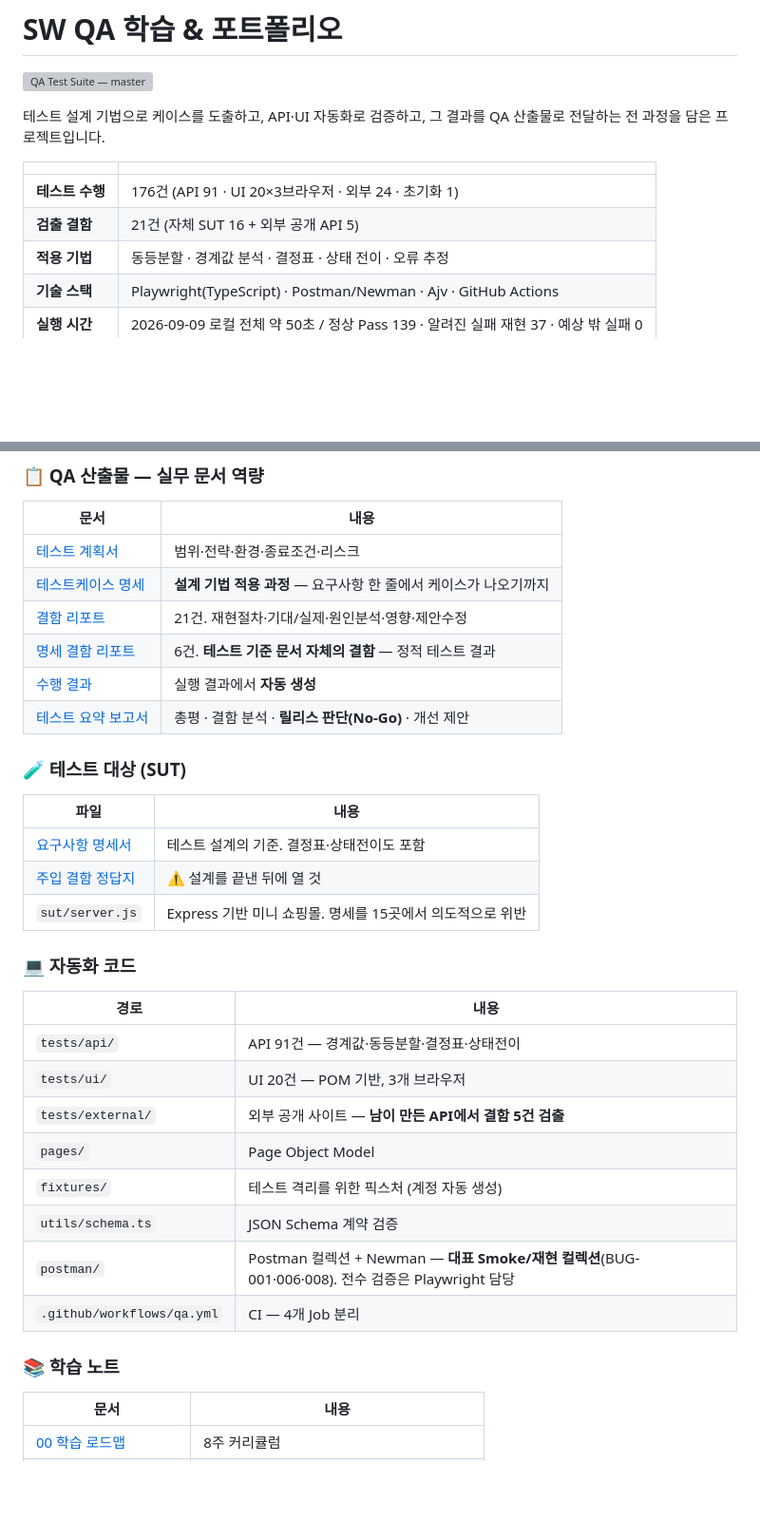
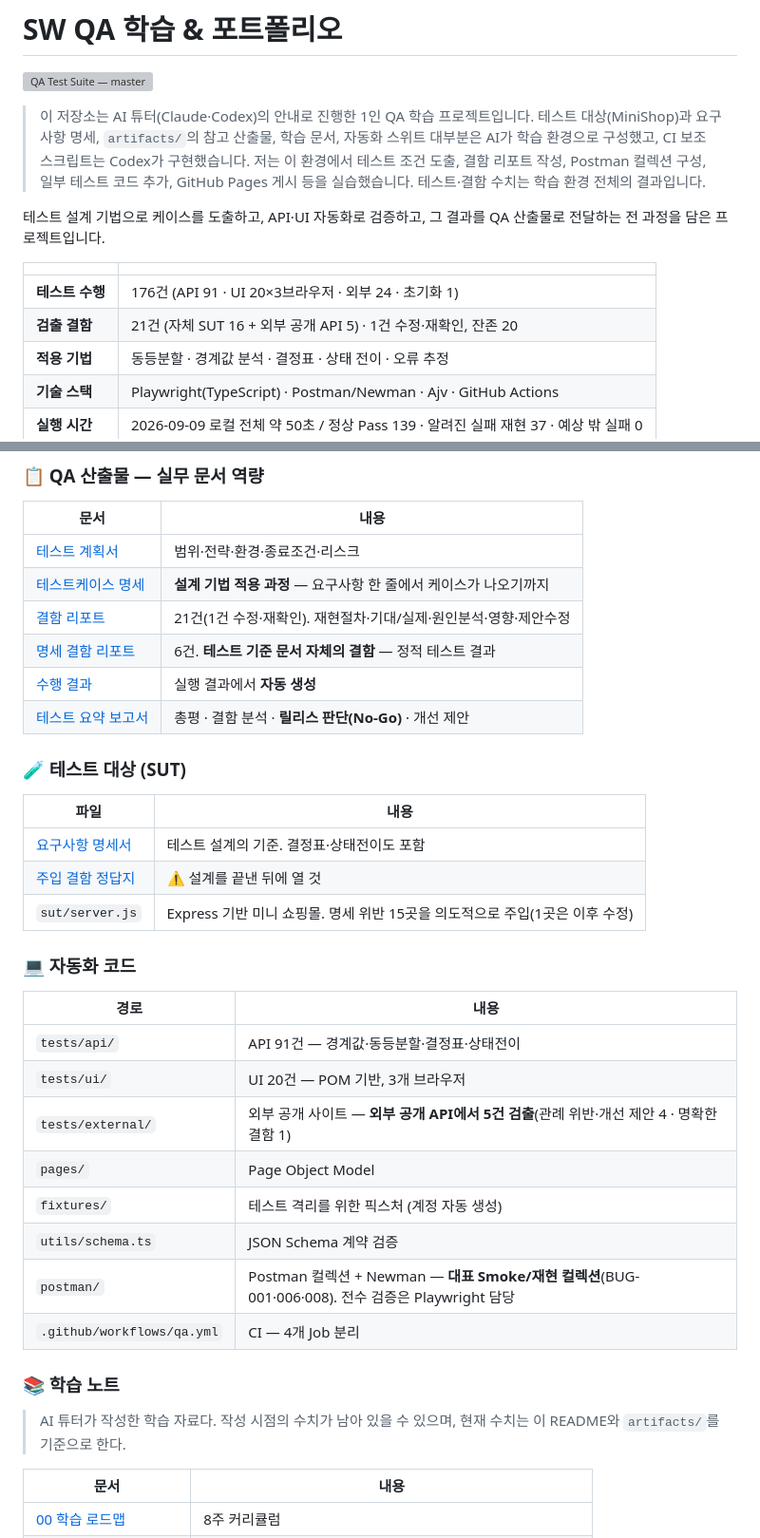
Before and after one commit to ganggeon/qa-automation-playwright, a Markdown page: README.md, 2 parts joined by grey strips. Shown at 95% size. Rendered like a GitHub page; blank space fills up the shorter version; grey boxes are pictures that could not be loaded.

```diff
--- a/README.md
+++ b/README.md
@@ -1,6 +1,8 @@
 # SW QA 학습 & 포트폴리오
 
 [![QA Test Suite — master](https://github.com/ganggeon/qa-automation-playwright/actions/workflows/qa.yml/badge.svg?branch=master)](https://github.com/ganggeon/qa-automation-playwright/actions/workflows/qa.yml?query=branch%3Amaster)
+
+> 이 저장소는 AI 튜터(Claude·Codex)의 안내로 진행한 1인 QA 학습 프로젝트입니다. 테스트 대상(MiniShop)과 요구사항 명세, `artifacts/`의 참고 산출물, 학습 문서, 자동화 스위트 대부분은 AI가 학습 환경으로 구성했고, CI 보조 스크립트는 Codex가 구현했습니다. 저는 이 환경에서 테스트 조건 도출, 결함 리포트 작성, Postman 컬렉션 구성, 일부 테스트 코드 추가, GitHub Pages 게시 등을 실습했습니다. 테스트·결함 수치는 학습 환경 전체의 결과입니다.
 
 테스트 설계 기법으로 케이스를 도출하고, API·UI 자동화로 검증하고,
 그 결과를 QA 산출물로 전달하는 전 과정을 담은 프로젝트입니다.
@@ -8,7 +10,7 @@
 | | |
 |---|---|
 | **테스트 수행** | 176건 (API 91 · UI 20×3브라우저 · 외부 24 · 초기화 1) |
-| **검출 결함** | 21건 (자체 SUT 16 + 외부 공개 API 5) |
+| **검출 결함** | 21건 (자체 SUT 16 + 외부 공개 API 5) · 1건 수정·재확인, 잔존 20 |
 | **적용 기법** | 동등분할 · 경계값 분석 · 결정표 · 상태 전이 · 오류 추정 |
 | **기술 스택** | Playwright(TypeScript) · Postman/Newman · Ajv · GitHub Actions |
 | **실행 시간** | 2026-09-09 로컬 전체 약 50초 / 정상 Pass 139 · 알려진 실패 재현 37 · 예상 밖 실패 0 |
@@ -83,7 +85,7 @@ npm run report    # HTML 리포트 열기
 |---|---|
 | [테스트 계획서](artifacts/01-테스트계획서.md) | 범위·전략·환경·종료조건·리스크 |
 | [테스트케이스 명세](artifacts/02-테스트케이스-명세.md) | **설계 기법 적용 과정** — 요구사항 한 줄에서 케이스가 나오기까지 |
-| [결함 리포트](artifacts/03-결함리포트.md) | 21건. 재현절차·기대/실제·원인분석·영향·제안수정 |
+| [결함 리포트](artifacts/03-결함리포트.md) | 21건(1건 수정·재확인). 재현절차·기대/실제·원인분석·영향·제안수정 |
 | [명세 결함 리포트](artifacts/06-명세결함리포트.md) | 6건. **테스트 기준 문서 자체의 결함** — 정적 테스트 결과 |
 | [수행 결과](artifacts/04-테스트수행결과-요약.md) | 실행 결과에서 **자동 생성** |
 | [테스트 요약 보고서](artifacts/05-테스트요약보고서.md) | 총평 · 결함 분석 · **릴리스 판단(No-Go)** · 개선 제안 |
@@ -94,7 +96,7 @@ npm run report    # HTML 리포트 열기
 |---|---|
 | [요구사항 명세서](sut/SPEC.md) | 테스트 설계의 기준. 결정표·상태전이도 포함 |
 | [주입 결함 정답지](sut/SEEDED-DEFECTS.md) | ⚠️ 설계를 끝낸 뒤에 열 것 |
-| `sut/server.js` | Express 기반 미니 쇼핑몰. 명세를 15곳에서 의도적으로 위반 |
+| `sut/server.js` | Express 기반 미니 쇼핑몰. 명세 위반 15곳을 의도적으로 주입(1곳은 이후 수정) |
 
 ### 💻 자동화 코드
 
@@ -102,7 +104,7 @@ npm run report    # HTML 리포트 열기
 |---|---|
 | `tests/api/` | API 91건 — 경계값·동등분할·결정표·상태전이 |
 | `tests/ui/` | UI 20건 — POM 기반, 3개 브라우저 |
-| `tests/external/` | 외부 공개 사이트 — **남이 만든 API에서 결함 5건 검출** |
+| `tests/external/` | 외부 공개 사이트 — **외부 공개 API에서 5건 검출**(관례 위반·개선 제안 4 · 명확한 결함 1) |
 | `pages/` | Page Object Model |
 | `fixtures/` | 테스트 격리를 위한 픽스처 (계정 자동 생성) |
 | `utils/schema.ts` | JSON Schema 계약 검증 |
@@ -110,6 +112,8 @@ npm run report    # HTML 리포트 열기
 | `.github/workflows/qa.yml` | CI — 4개 Job 분리 |
 
 ### 📚 학습 노트
+
+> AI 튜터가 작성한 학습 자료다. 작성 시점의 수치가 남아 있을 수 있으며, 현재 수치는 이 README와 `artifacts/`를 기준으로 한다.
 
 | 문서 | 내용 |
 |---|---|
```
Also changed, not shown: other parts of README.md (+38 -34 lines), docs/04-결함관리.md (+2 -2 lines), docs/09-면접-예상질문.md (+5 -2 lines).
